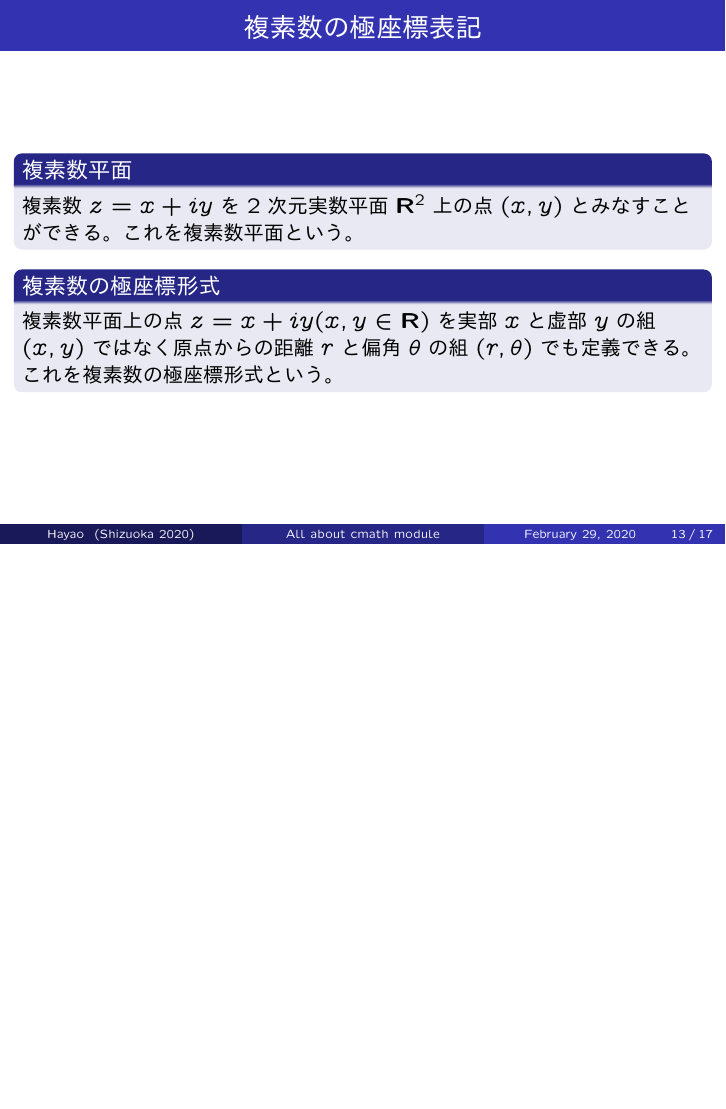
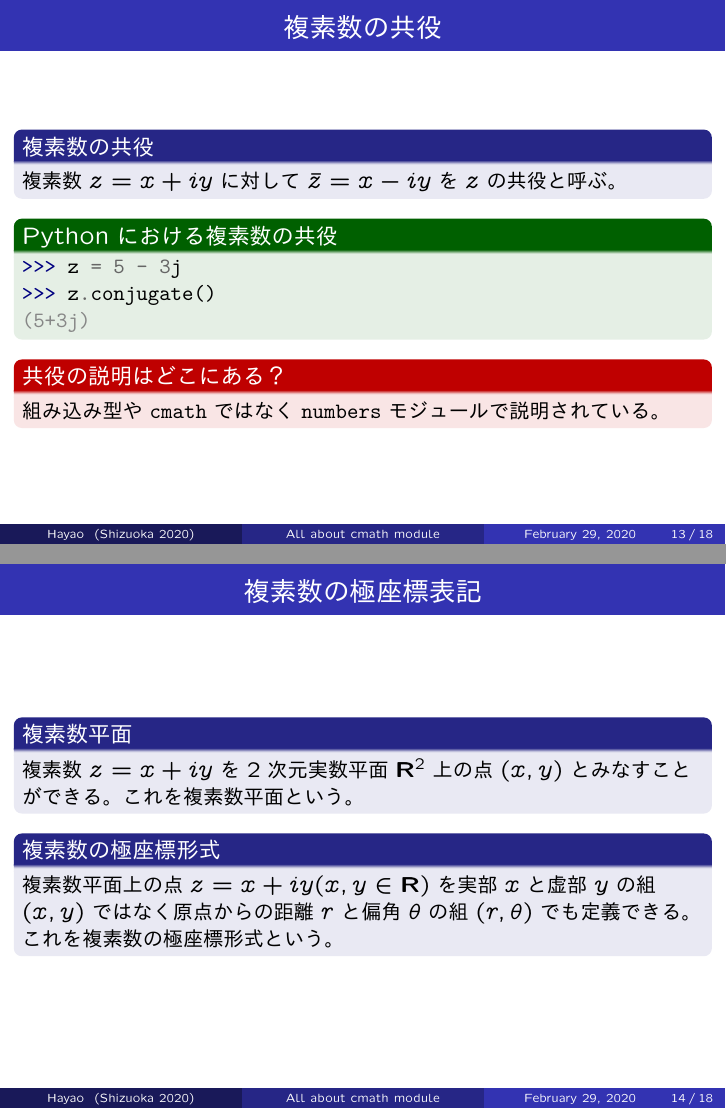
Before and after one commit to HayaoSuzuki/PyCon-mini-Shizuoka-2020, LaTeX slides (20200229slide.tex): page 13 of 17 before the commit and pages 13 and 14 of 18 after it, the two joined at a grey line, the shorter picture padded with empty space. The pictures show the PDF file 20200229slide.pdf that the author committed with the source.

Commit message:
複素共役の説明を追加
conjugate()メソッドはわかりにくいところに説明があるが、検索すればでてくる。
floatやDecimalにもconjugate()メソッドが存在する（自分自身を返すだけ）。

```diff
--- a/20200229slide.tex
+++ b/20200229slide.tex
@@ -232,6 +232,25 @@ instances of 'complex' and 'complex'
 \end{exampleblock}
 \end{frame}
 
+\begin{frame}[fragile]\frametitle{複素数の共役}
+
+\begin{block}{複素数の共役}
+複素数$z=x + iy$に対して$\bar{z}=x -iy$を$z$の共役と呼ぶ。
+\end{block}
+
+\begin{exampleblock}{Pythonにおける複素数の共役}
+\begin{pyconsole}
+z = 5 - 3j
+z.conjugate()  # complex型のメソッドとして
+\end{pyconsole}
+\end{exampleblock}
+
+\begin{alertblock}{共役の説明はどこにある？}
+組み込み型や\texttt{cmath}ではなく\texttt{numbers}モジュールで説明されている。
+\end{alertblock}
+
+\end{frame}
+
 \section{複素数の極座標表記}
 
 \begin{frame}\frametitle{複素数の極座標表記}
```
Also changed, not shown: 20200229slide.pdf, 1 other file.
